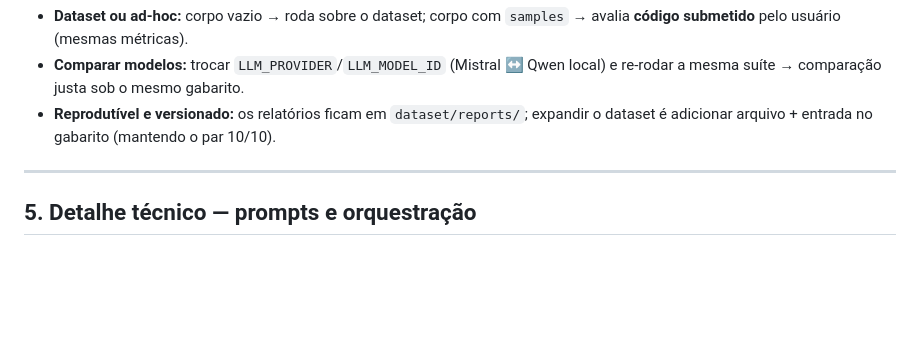
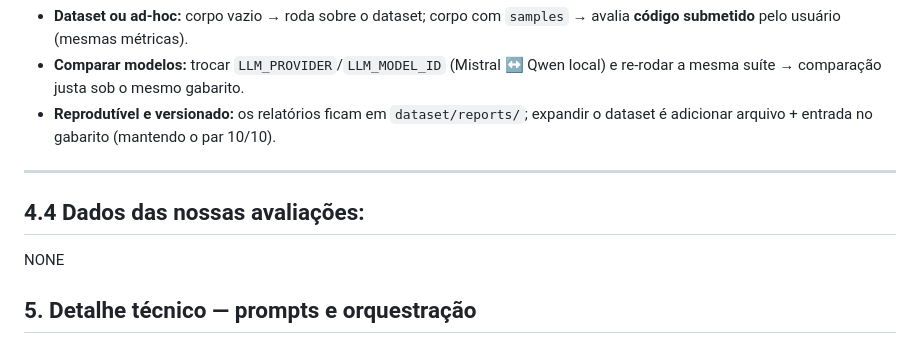
Before and after one commit to jvras58/refactor-os, a Markdown page: docs/apresentacao/apresentacao.md, the part around the change. Rendered like a GitHub page; blank space fills up the shorter version.

Commit message:
chore: add seção sobre os dados da avaliação feita

```diff
--- a/docs/apresentacao/apresentacao.md
+++ b/docs/apresentacao/apresentacao.md
@@ -267,6 +267,9 @@ curl -X POST http://localhost:8000/api/v1/evaluate/critic
 
 ---
 
+## 4.4 Dados das nossas avaliações:
+NONE
+
 ## 5. Detalhe técnico — prompts e orquestração
 
 ### 5.1 Duas camadas de instrução
```
